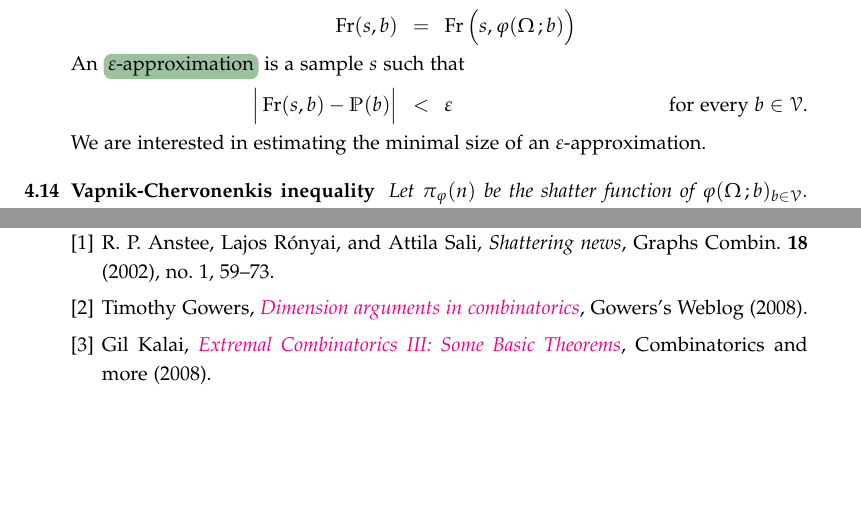
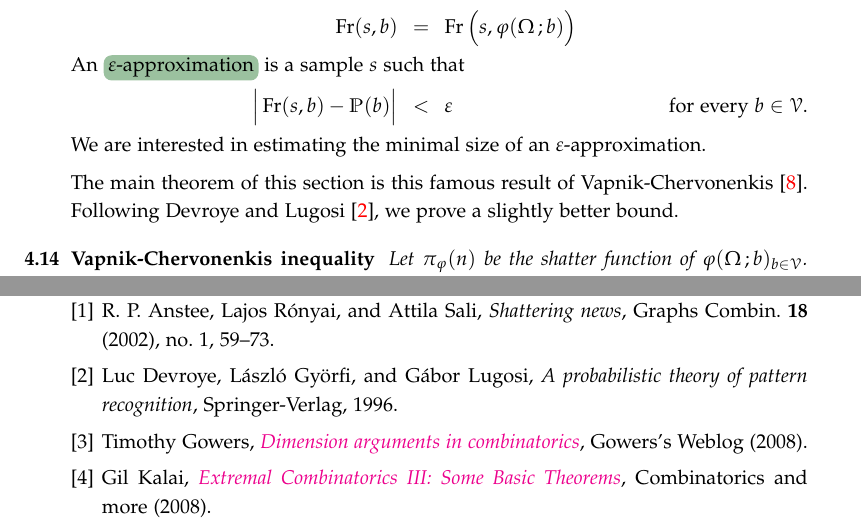
Before and after one commit to domenicozambella/scombinatorics, a LaTeX thesis (scombinatorics.tex, which reads bib.tex, ulln.tex): two parts of pages 18 and 21 of 21, joined at a grey line, cut so that both start at the same text, the shorter picture padded with empty space. Compiled offline with pdfLaTeX.

Commit message:
aggiunta referenza DL

```diff
--- a/bib.tex
+++ b/bib.tex
@@ -19,6 +19,14 @@
    pages={59--73},
    issn={0911-0119},
 %   doi={10.1007/s003730200003},
+}
+\bib{DL}{book}{
+   author={Devroye, Luc},
+   author={Gy\"{o}rfi, L\'{a}szl\'{o}},
+   author={Lugosi, G\'{a}bor},
+   title={A probabilistic theory of pattern recognition},
+   publisher={Springer-Verlag}
+   date={1996},
 }
 \bib{gowers}{article}{
    author={Gowers, Timothy},
--- a/ulln.tex
+++ b/ulln.tex
@@ -484,6 +484,8 @@ An \emph{$\epsilon$-approximation\/} is a sample $s$ such that
 
 We are interested in estimating the minimal size of an $\epsilon$-approximation.
 
+The main theorem of this section is this famous result of Vapnik-Chervonenkis~\cite{VC}.
+Following Devroye and Lugosi~\cite{DL}, we prove a slightly better bound.
 
 
 \begin{void_thm}[Vapnik-Chervonenkis inequality]\label{VC_inequality}
```
Also changed, not shown: scombinatorics.pdf, ulln.tex (3 more changed lines).
